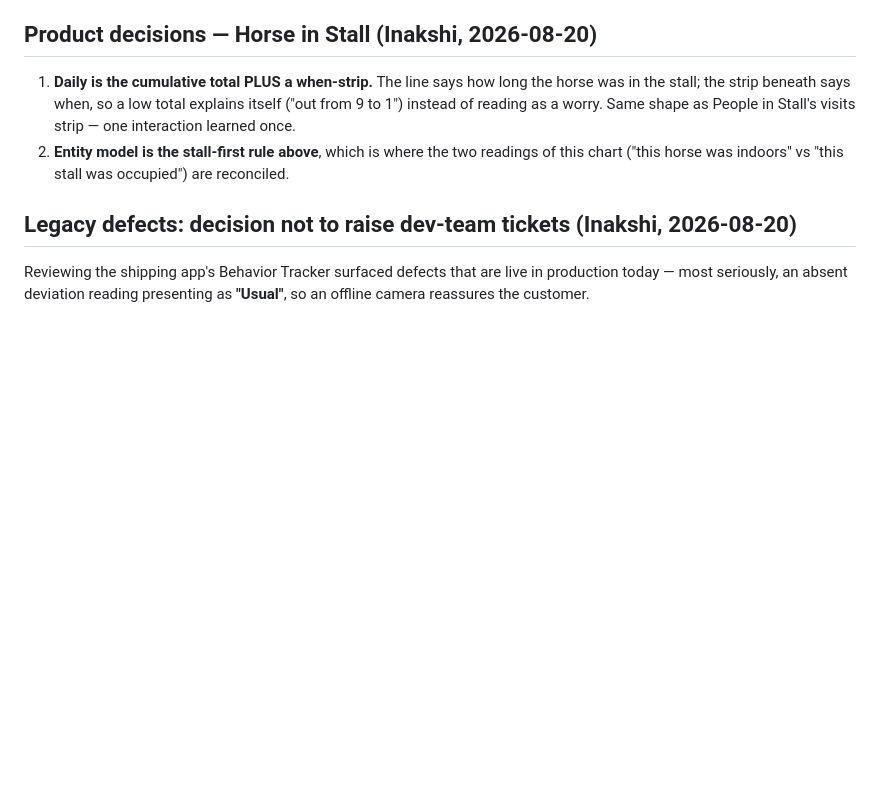
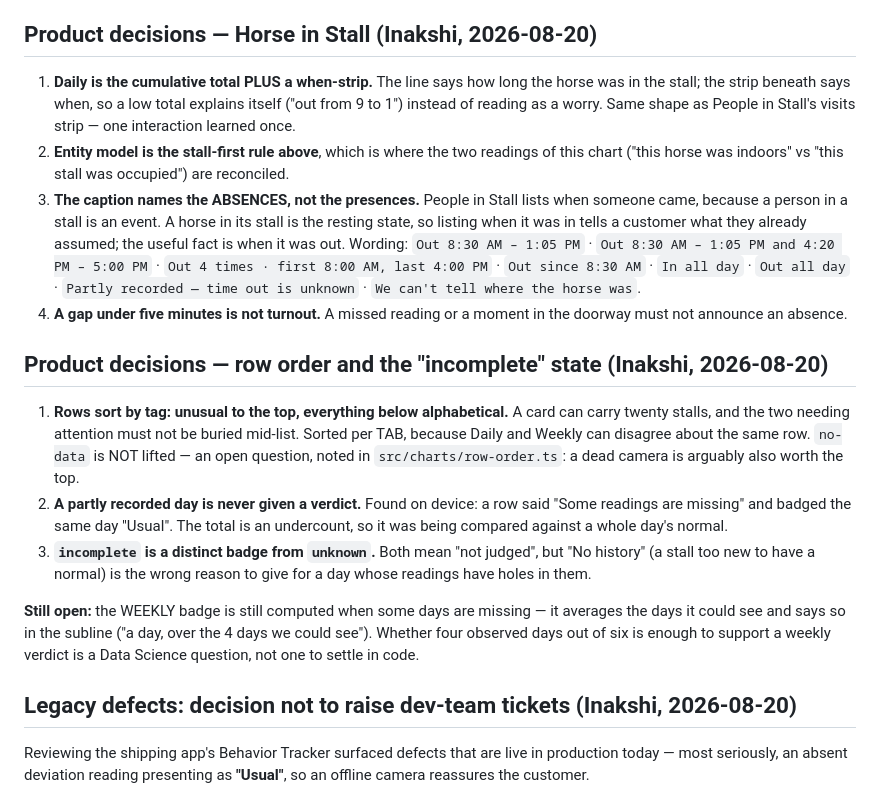
Before and after one commit to AtlasLabs-AU/horcery-app-rewrite, a Markdown page: docs/architecture/CHART_AND_QUERY_REGISTER.md, the part around the change. Rendered like a GitHub page; blank space fills up the shorter version.

Commit message:
Record the Horse in Stall wording, row order, and the incomplete state
Co-Authored-By: Claude Fable 5 <noreply@anthropic.com>

```diff
--- a/docs/architecture/CHART_AND_QUERY_REGISTER.md
+++ b/docs/architecture/CHART_AND_QUERY_REGISTER.md
@@ -106,6 +106,35 @@ verbatim in intent because it reverses an assumption two charts were built on:
 2. **Entity model is the stall-first rule above**, which is where the two
    readings of this chart ("this horse was indoors" vs "this stall was
    occupied") are reconciled.
+3. **The caption names the ABSENCES, not the presences.** People in Stall lists
+   when someone came, because a person in a stall is an event. A horse in its
+   stall is the resting state, so listing when it was in tells a customer what
+   they already assumed; the useful fact is when it was out. Wording:
+   `Out 8:30 AM – 1:05 PM` · `Out 8:30 AM – 1:05 PM and 4:20 PM – 5:00 PM` ·
+   `Out 4 times · first 8:00 AM, last 4:00 PM` · `Out since 8:30 AM` ·
+   `In all day` · `Out all day` · `Partly recorded — time out is unknown` ·
+   `We can't tell where the horse was`.
+4. **A gap under five minutes is not turnout.** A missed reading or a moment in
+   the doorway must not announce an absence.
+
+## Product decisions — row order and the "incomplete" state (Inakshi, 2026-08-20)
+
+1. **Rows sort by tag: unusual to the top, everything below alphabetical.** A
+   card can carry twenty stalls, and the two needing attention must not be
+   buried mid-list. Sorted per TAB, because Daily and Weekly can disagree about
+   the same row. `no-data` is NOT lifted — an open question, noted in
+   `src/charts/row-order.ts`: a dead camera is arguably also worth the top.
+2. **A partly recorded day is never given a verdict.** Found on device: a row
+   said "Some readings are missing" and badged the same day "Usual". The total
+   is an undercount, so it was being compared against a whole day's normal.
+3. **`incomplete` is a distinct badge from `unknown`.** Both mean "not judged",
+   but "No history" (a stall too new to have a normal) is the wrong reason to
+   give for a day whose readings have holes in them.
+
+**Still open:** the WEEKLY badge is still computed when some days are missing —
+it averages the days it could see and says so in the subline ("a day, over the
+4 days we could see"). Whether four observed days out of six is enough to
+support a weekly verdict is a Data Science question, not one to settle in code.
 
 ## Legacy defects: decision not to raise dev-team tickets (Inakshi, 2026-08-20)
 
```
